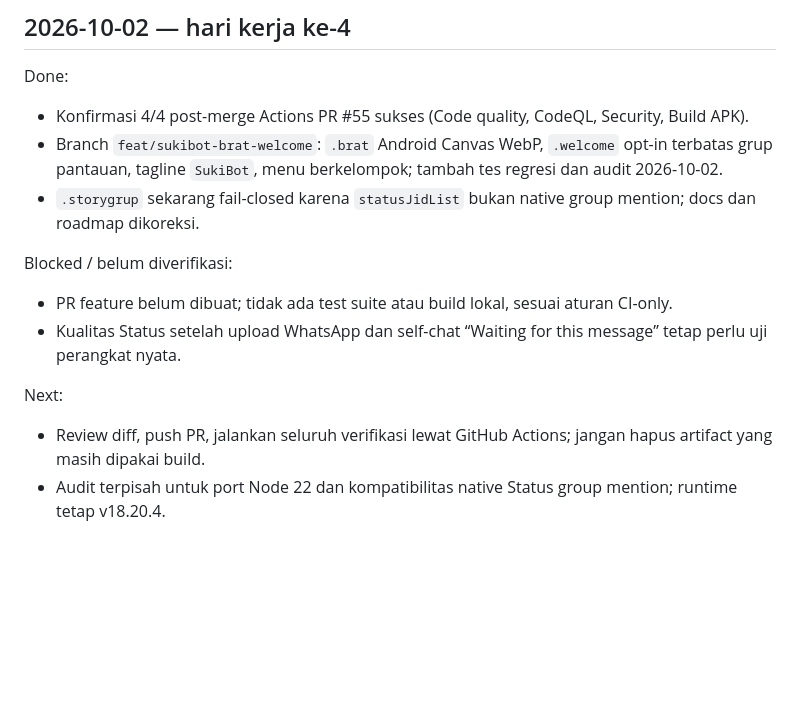
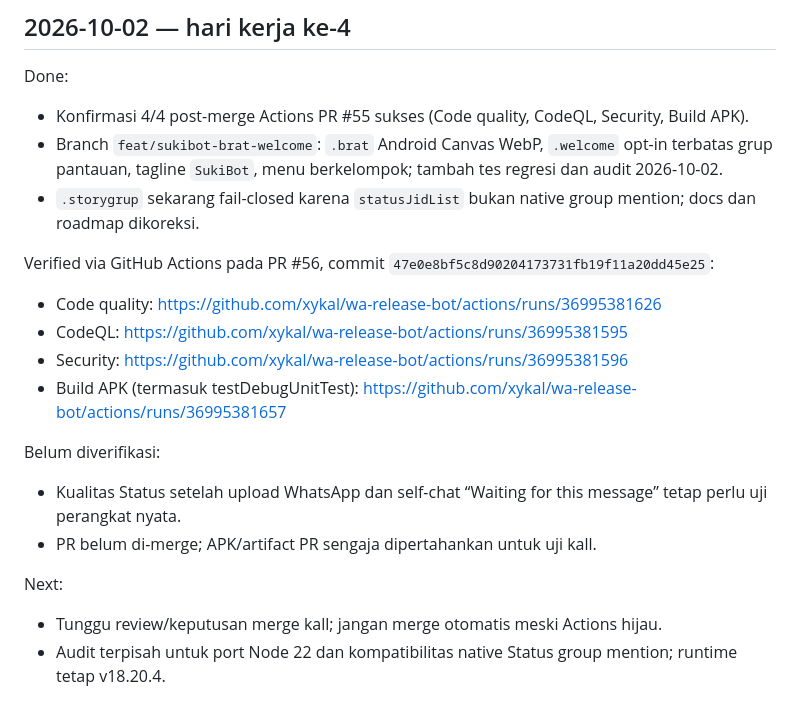
Before and after one commit to xykal/wa-release-bot, a Markdown page: PROGRESS.md, the part around the change. GitHub-like rendering; blank space fills up the shorter version.

Commit message:
docs(progress): record PR 56 CI verification

```diff
--- a/PROGRESS.md
+++ b/PROGRESS.md
@@ -354,10 +354,16 @@ Done:
 - Branch `feat/sukibot-brat-welcome`: `.brat` Android Canvas WebP, `.welcome` opt-in terbatas grup pantauan, tagline `SukiBot`, menu berkelompok; tambah tes regresi dan audit 2026-10-02.
 - `.storygrup` sekarang fail-closed karena `statusJidList` bukan native group mention; docs dan roadmap dikoreksi.
 
-Blocked / belum diverifikasi:
-- PR feature belum dibuat; tidak ada test suite atau build lokal, sesuai aturan CI-only.
+Verified via GitHub Actions pada PR #56, commit `47e0e8bf5c8d90204173731fb19f11a20dd45e25`:
+- Code quality: https://github.com/xykal/wa-release-bot/actions/runs/36995381626
+- CodeQL: https://github.com/xykal/wa-release-bot/actions/runs/36995381595
+- Security: https://github.com/xykal/wa-release-bot/actions/runs/36995381596
+- Build APK (termasuk testDebugUnitTest): https://github.com/xykal/wa-release-bot/actions/runs/36995381657
+
+Belum diverifikasi:
 - Kualitas Status setelah upload WhatsApp dan self-chat “Waiting for this message” tetap perlu uji perangkat nyata.
+- PR belum di-merge; APK/artifact PR sengaja dipertahankan untuk uji kall.
 
 Next:
-- Review diff, push PR, jalankan seluruh verifikasi lewat GitHub Actions; jangan hapus artifact yang masih dipakai build.
+- Tunggu review/keputusan merge kall; jangan merge otomatis meski Actions hijau.
 - Audit terpisah untuk port Node 22 dan kompatibilitas native Status group mention; runtime tetap v18.20.4.
```
